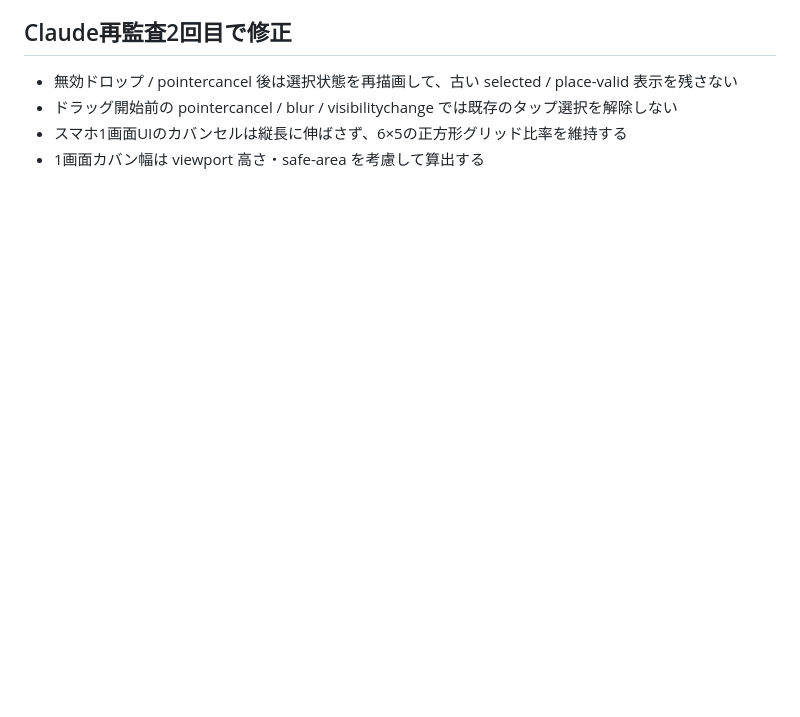
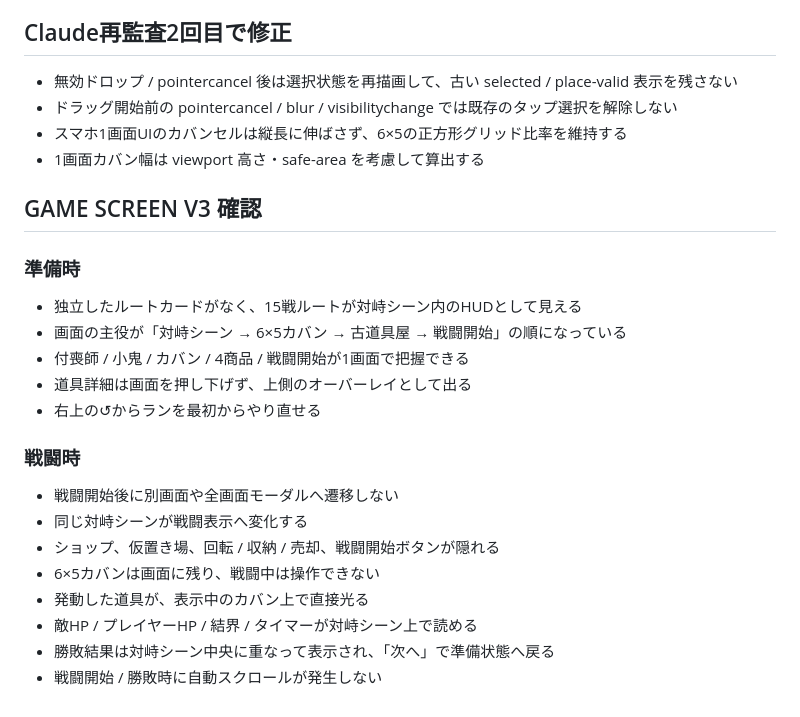
Before and after one commit to ta04042008-blip/tsukumogami-backpack, a Markdown page: PLAYTEST.md, the part around the change. GitHub-like rendering; blank space fills up the shorter version.

Commit message:
docs: add game-screen v3 preparation and battle checks

```diff
--- a/PLAYTEST.md
+++ b/PLAYTEST.md
@@ -119,3 +119,23 @@ Prototype v0.2（UI Rebuild）のプレイテスト用メモです。
 - ドラッグ開始前の pointercancel / blur / visibilitychange では既存のタップ選択を解除しない
 - スマホ1画面UIのカバンセルは縦長に伸ばさず、6×5の正方形グリッド比率を維持する
 - 1画面カバン幅は viewport 高さ・safe-area を考慮して算出する
+
+
+## GAME SCREEN V3 確認
+
+### 準備時
+- 独立したルートカードがなく、15戦ルートが対峙シーン内のHUDとして見える
+- 画面の主役が「対峙シーン → 6×5カバン → 古道具屋 → 戦闘開始」の順になっている
+- 付喪師 / 小鬼 / カバン / 4商品 / 戦闘開始が1画面で把握できる
+- 道具詳細は画面を押し下げず、上側のオーバーレイとして出る
+- 右上の↺からランを最初からやり直せる
+
+### 戦闘時
+- 戦闘開始後に別画面や全画面モーダルへ遷移しない
+- 同じ対峙シーンが戦闘表示へ変化する
+- ショップ、仮置き場、回転 / 収納 / 売却、戦闘開始ボタンが隠れる
+- 6×5カバンは画面に残り、戦闘中は操作できない
+- 発動した道具が、表示中のカバン上で直接光る
+- 敵HP / プレイヤーHP / 結界 / タイマーが対峙シーン上で読める
+- 勝敗結果は対峙シーン中央に重なって表示され、「次へ」で準備状態へ戻る
+- 戦闘開始 / 勝敗時に自動スクロールが発生しない
```
